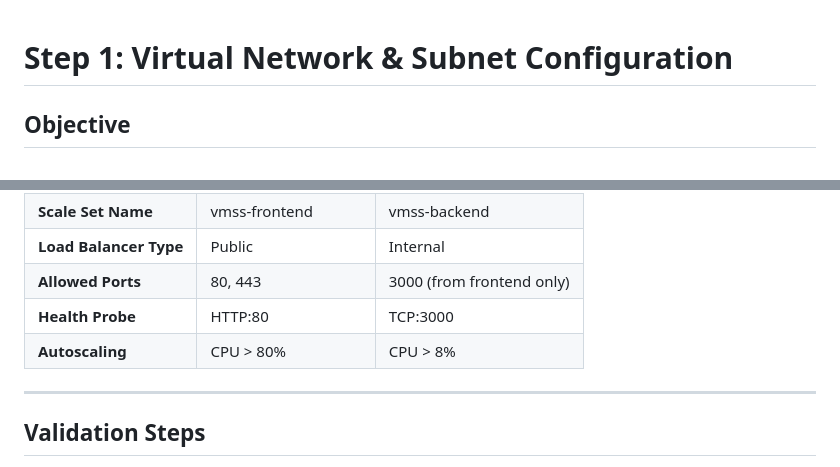
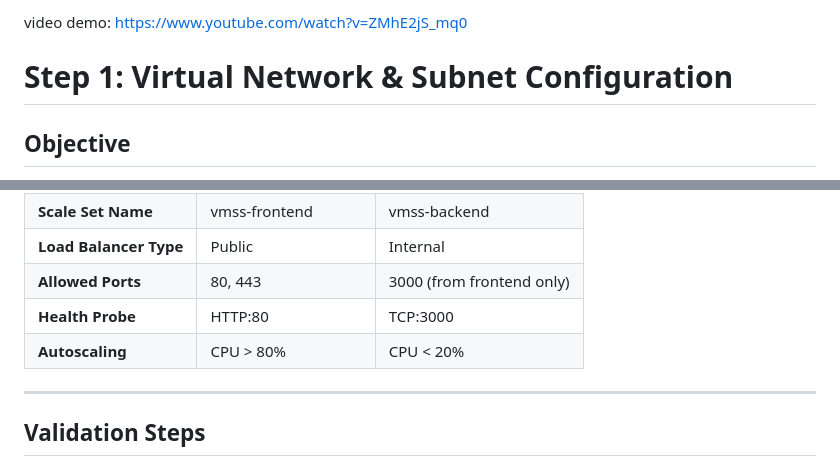
Before and after one commit to ABIDEGEFE/3-Tier-Architecture, a Markdown page: README.md, 2 parts joined by grey strips. Rendered like a GitHub page.

Commit message:
adding video demo

```diff
--- a/README.md
+++ b/README.md
@@ -1,3 +1,4 @@
+video demo: https://www.youtube.com/watch?v=ZMhE2jS_mq0
 
 # **Step 1: Virtual Network & Subnet Configuration**
 
@@ -145,7 +146,7 @@ Deploy scalable virtual machine clusters for frontend (IIS) and backend (Node.js
 | **Load Balancer Type** | Public | Internal |
 | **Allowed Ports** | 80, 443 | 3000 (from frontend only) |
 | **Health Probe** | HTTP:80 | TCP:3000 |
-| **Autoscaling** | CPU > 80% | CPU > 8% |
+| **Autoscaling** | CPU > 80% | CPU < 20% |
 
 ---
 
```
